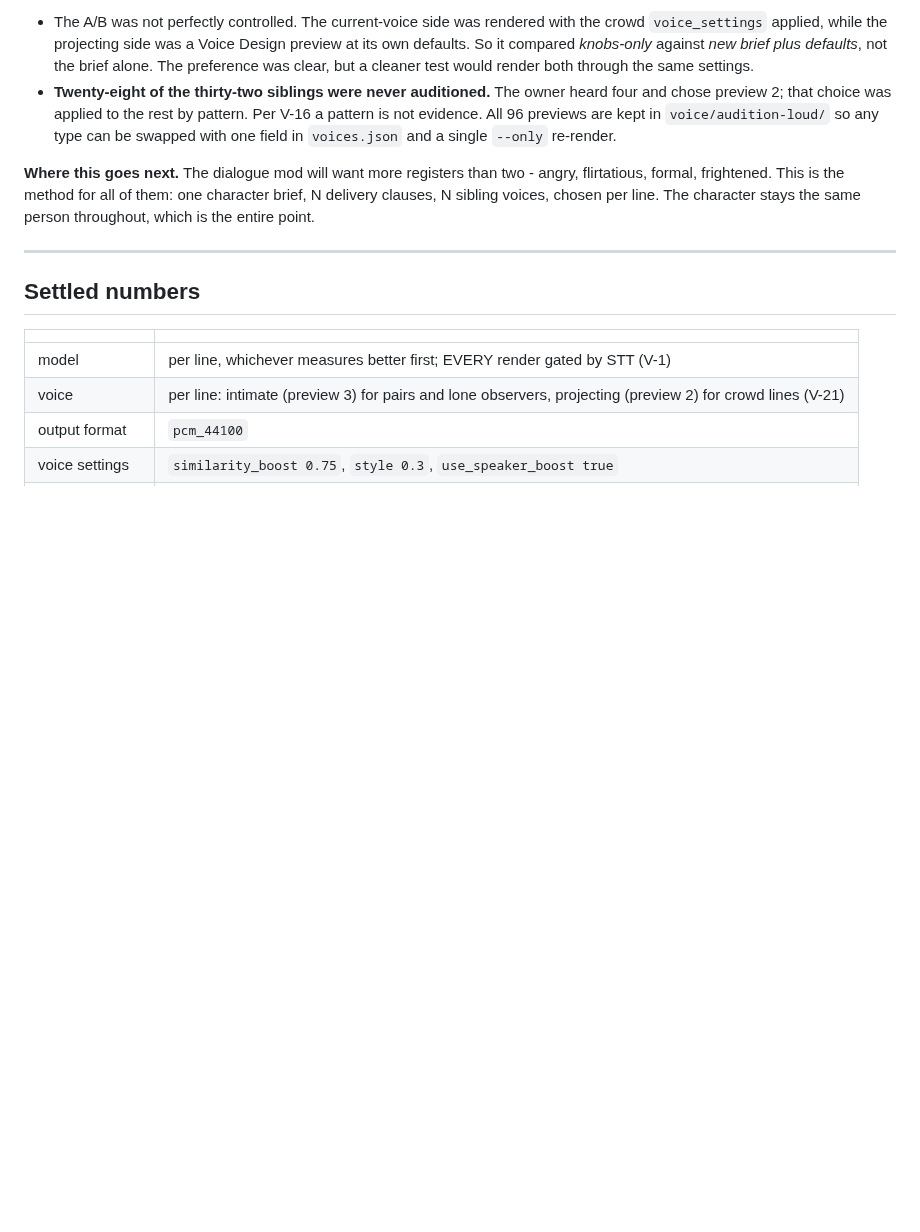
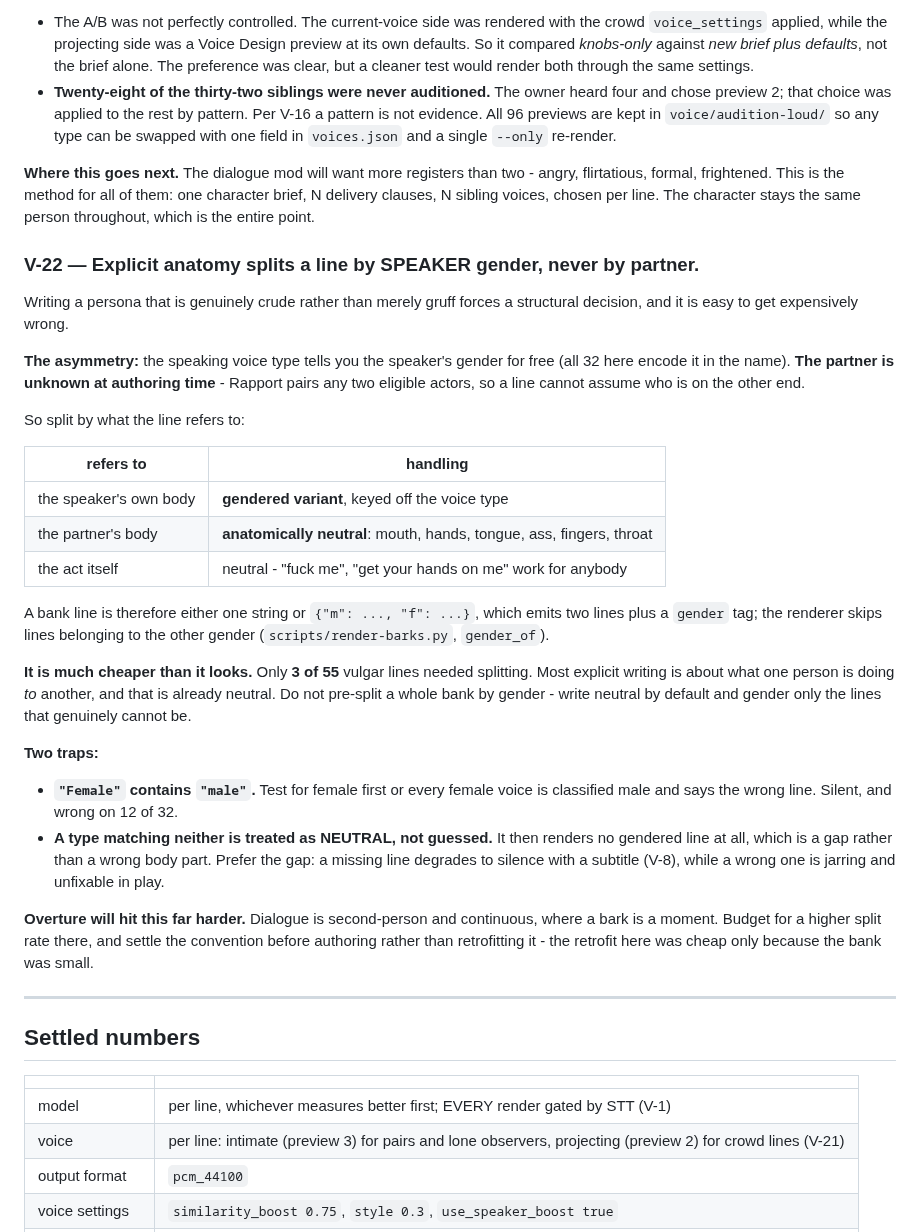
Before and after one commit to ReidenXerx/fo4-rapport, a Markdown page: docs/VOICE-GUIDELINES.md, the part around the change. Drawn GitHub-style; blank space fills up the shorter version.

Commit message:
V-22: gender a line by its SPEAKER, never by its partner
Writing a genuinely crude persona forces a structural decision that is easy to
get expensively wrong, so it is written down before Overture hits it harder.

The speaking voice type gives the speaker's gender for free. The partner does
not exist yet at authoring time - Rapport pairs any two eligible actors. So
self-reference gets a gendered variant keyed off the voice type, partner
reference stays anatomically neutral, and the act itself is neutral anyway.

It is much cheaper than it looks: 3 of 55 vulgar lines needed splitting, because
most explicit writing is about what one person does TO another and that is
already neutral. The rule is write neutral by default and gender only what
cannot be, not pre-split a bank down the middle.

Two traps recorded with it. "Female" contains "male", so testing in the wrong
order misclassifies twelve of thirty-two voices silently. And a type matching
neither is treated as neutral rather than guessed - it renders no gendered line
at all, which degrades to silence with a subtitle instead of putting the wrong
body part in somebody's mouth.

Co-Authored-By: Claude Opus 5 <noreply@anthropic.com>

```diff
--- a/docs/VOICE-GUIDELINES.md
+++ b/docs/VOICE-GUIDELINES.md
@@ -341,6 +341,47 @@ angry, flirtatious, formal, frightened. This is the method for all of them: one
 character brief, N delivery clauses, N sibling voices, chosen per line. The
 character stays the same person throughout, which is the entire point.
 
+### V-22 — Explicit anatomy splits a line by SPEAKER gender, never by partner.
+
+Writing a persona that is genuinely crude rather than merely gruff forces a
+structural decision, and it is easy to get expensively wrong.
+
+**The asymmetry:** the speaking voice type tells you the speaker's gender for
+free (all 32 here encode it in the name). **The partner is unknown at authoring
+time** - Rapport pairs any two eligible actors, so a line cannot assume who is on
+the other end.
+
+So split by what the line refers to:
+
+| refers to | handling |
+| --- | --- |
+| the speaker's own body | **gendered variant**, keyed off the voice type |
+| the partner's body | **anatomically neutral**: mouth, hands, tongue, ass, fingers, throat |
+| the act itself | neutral - "fuck me", "get your hands on me" work for anybody |
+
+A bank line is therefore either one string or `{"m": ..., "f": ...}`, which emits
+two lines plus a `gender` tag; the renderer skips lines belonging to the other
+gender (`scripts/render-barks.py`, `gender_of`).
+
+**It is much cheaper than it looks.** Only **3 of 55** vulgar lines needed
+splitting. Most explicit writing is about what one person is doing *to* another,
+and that is already neutral. Do not pre-split a whole bank by gender - write
+neutral by default and gender only the lines that genuinely cannot be.
+
+**Two traps:**
+
+- **`"Female"` contains `"male"`.** Test for female first or every female voice
+  is classified male and says the wrong line. Silent, and wrong on 12 of 32.
+- **A type matching neither is treated as NEUTRAL, not guessed.** It then renders
+  no gendered line at all, which is a gap rather than a wrong body part. Prefer
+  the gap: a missing line degrades to silence with a subtitle (V-8), while a wrong
+  one is jarring and unfixable in play.
+
+**Overture will hit this far harder.** Dialogue is second-person and continuous,
+where a bark is a moment. Budget for a higher split rate there, and settle the
+convention before authoring rather than retrofitting it - the retrofit here was
+cheap only because the bank was small.
+
 ---
 
 ## Settled numbers
```
